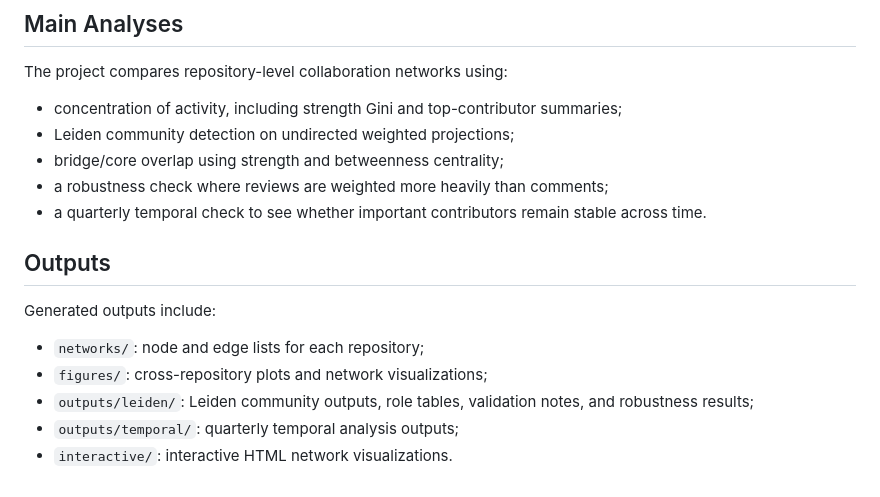
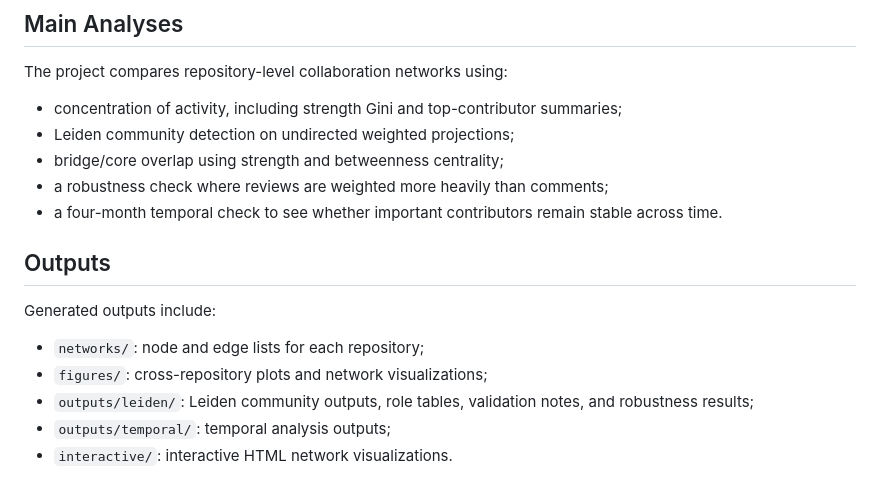
Before and after one commit to Jelloge/Github-collab-networks, a Markdown page: README.md, the part around the change. Drawn GitHub-style.

```diff
--- a/README.md
+++ b/README.md
@@ -74,7 +74,7 @@ The project compares repository-level collaboration networks using:
 - Leiden community detection on undirected weighted projections;
 - bridge/core overlap using strength and betweenness centrality;
 - a robustness check where reviews are weighted more heavily than comments;
-- a quarterly temporal check to see whether important contributors remain stable across time.
+- a four-month temporal check to see whether important contributors remain stable across time.
 
 ## Outputs
 
@@ -83,5 +83,5 @@ Generated outputs include:
 - `networks/`: node and edge lists for each repository;
 - `figures/`: cross-repository plots and network visualizations;
 - `outputs/leiden/`: Leiden community outputs, role tables, validation notes, and robustness results;
-- `outputs/temporal/`: quarterly temporal analysis outputs;
+- `outputs/temporal/`: temporal analysis outputs;
 - `interactive/`: interactive HTML network visualizations.
```
